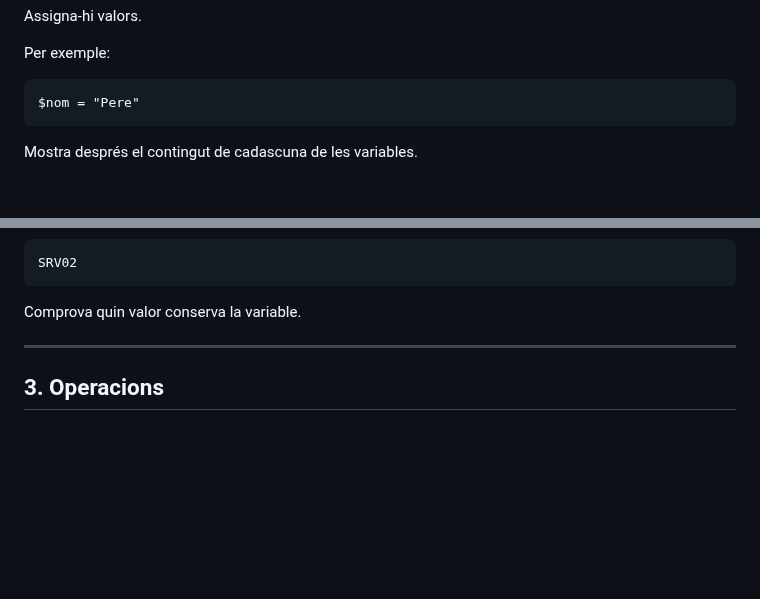
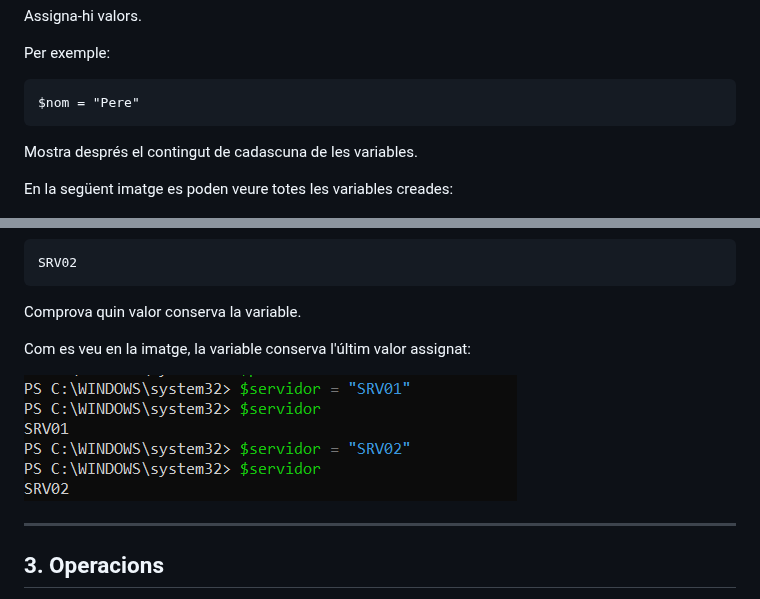
Before and after one commit to ErredeSys/ASIX-2026.27, a Markdown page: Powershell/02.Variables.md, 2 parts joined by grey strips. GitHub-like rendering; pictures changed too: img/srvvariable.png (added); blank space fills up the shorter version.

Commit message:
Punt 2 canvi del valor de variable

````diff
--- a/Powershell/02.Variables.md
+++ b/Powershell/02.Variables.md
@@ -23,6 +23,8 @@ $nom = "Pere"
 
 Mostra després el contingut de cadascuna de les variables.
 
+En la següent imatge es poden veure totes les variables creades:
+
 ![](../img/variables1.png)
 
 ---
@@ -44,6 +46,10 @@ SRV02
 ```
 
 Comprova quin valor conserva la variable.
+
+Com es veu en la imatge, la variable conserva l'últim valor assignat:
+
+![](../img/srvvariable.png)
 
 ---
 
````
